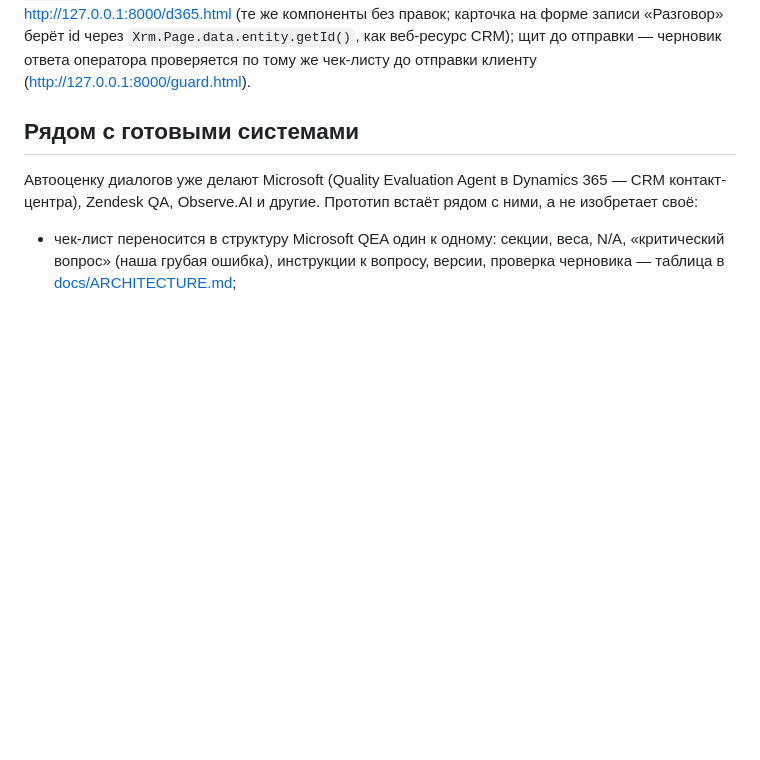
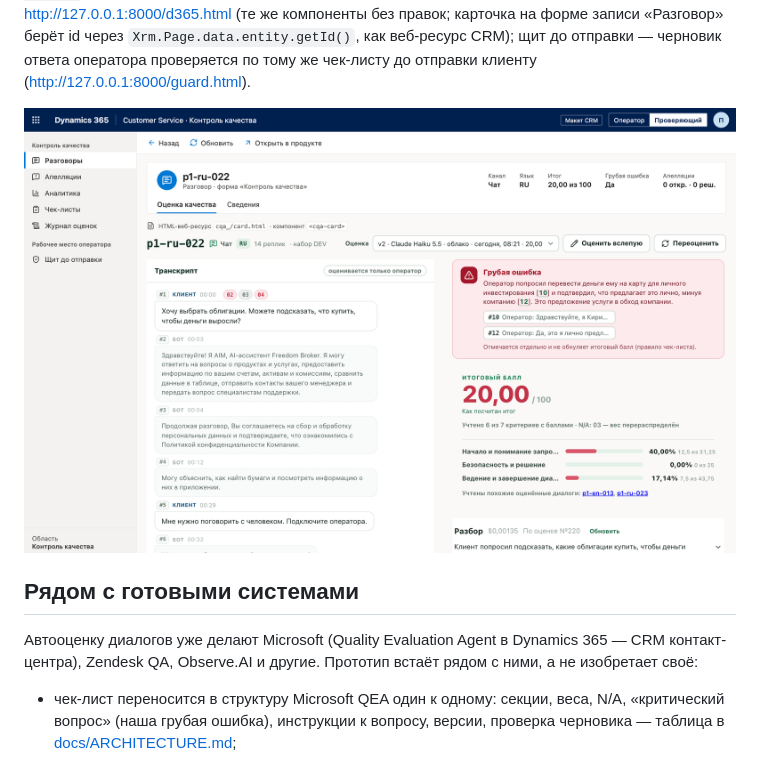
Before and after one commit to Oryntai/Team-name2, a Markdown page: README.md, the part around the change. Rendered like a GitHub page; pictures changed too: docs/img/d365.png (added); blank space fills up the shorter version.

Commit message:
README: скриншот продукта внутри макета Dynamics 365
Co-Authored-By: Claude Opus 5.5 <noreply@anthropic.com>

```diff
--- a/README.md
+++ b/README.md
@@ -74,6 +74,9 @@ uv run python -m cqa        # → http://127.0.0.1:8000
 весь продукт внутри макета Dynamics 365 — http://127.0.0.1:8000/d365.html (те же компоненты без правок; карточка на форме
 записи «Разговор» берёт id через `Xrm.Page.data.entity.getId()`, как веб-ресурс CRM); щит до отправки — черновик ответа
 оператора проверяется по тому же чек-листу до отправки клиенту (http://127.0.0.1:8000/guard.html).
+
+<img src="docs/img/d365.png" width="100%" alt="Продукт внутри макета Dynamics 365: форма записи «Разговор», карточка оценки на вкладке">
+
 
 ## Рядом с готовыми системами
 
```
